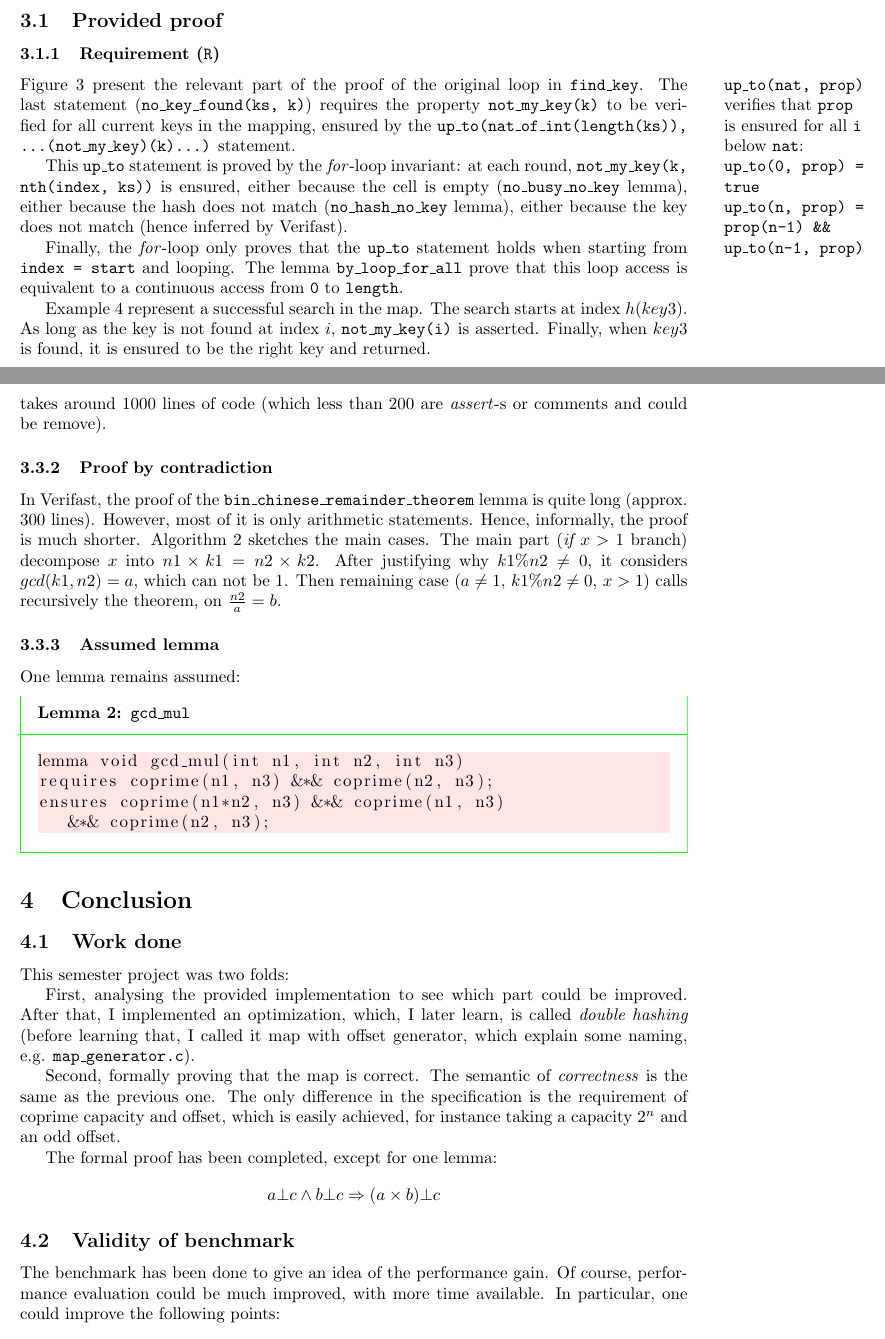
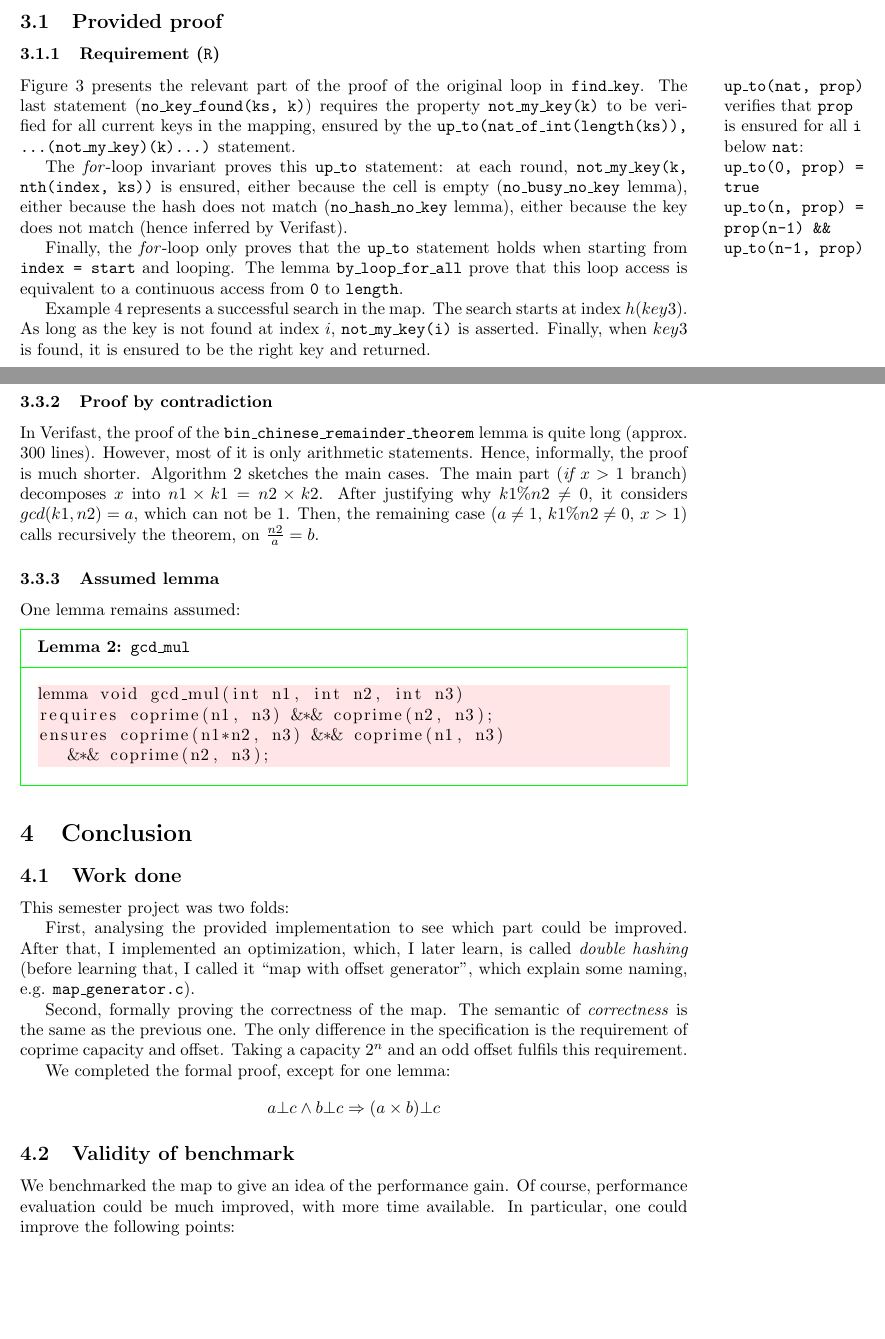
Before and after one commit to Bromind/Semester-project, a LaTeX document (doc/tech_report/tech_report.tex): two parts of pages 7 and 13 of 15 before the commit and two parts of pages 5 and 12 of 14 after it, joined at a grey line, cut so that both start at the same text, the shorter picture padded with empty space. Compiled offline with pdfLaTeX.

Commit message:
Updated: tech_report.* after Arseniy's comments

```diff
--- a/doc/tech_report/tech_report.tex
+++ b/doc/tech_report/tech_report.tex
@@ -175,13 +176,13 @@ However, compared to the naive C implementation, the results are quite good: the
 \marginnote{\texttt{up\_to(nat, prop)} verifies that \texttt{prop} is ensured for all \texttt{i} below \texttt{nat}: \\
 \texttt{up\_to(0, prop) = true}\\
 \texttt{up\_to(n, prop) = prop(n-1) \&\& up\_to(n-1, prop)}}
-Figure~\ref{fig:for_loop_orig_pruned} present the relevant part of the proof of the original loop in \texttt{find\_key}. The last statement (\texttt{no\_key\_found(ks, k)}) requires the property \texttt{not\_my\_key(k)} to be verified for all current keys in the mapping, ensured by the \texttt{up\_to(nat\_of\_int(length(ks)), \ldots(not\_my\_key)(k)\ldots)} statement.
+Figure~\ref{fig:for_loop_orig_pruned} presents the relevant part of the proof of the original loop in \texttt{find\_key}. The last statement (\texttt{no\_key\_found(ks, k)}) requires the property \texttt{not\_my\_key(k)} to be verified for all current keys in the mapping, ensured by the \texttt{up\_to(nat\_of\_int(length(ks)), \ldots(not\_my\_key)(k)\ldots)} statement.
 
-This \texttt{up\_to} statement is proved by the \emph{for}-loop invariant: at each round, \texttt{not\_my\_key(k, nth(index, ks))} is ensured, either because the cell is empty (\texttt{no\_busy\_no\_key} lemma), either because the hash does not match (\texttt{no\_hash\_no\_key} lemma), either because the key does not match (hence inferred by Verifast).
+The \emph{for}-loop invariant proves this \texttt{up\_to} statement: at each round, \texttt{not\_my\_key(k, nth(index, ks))} is ensured, either because the cell is empty (\texttt{no\_busy\_no\_key} lemma), either because the hash does not match (\texttt{no\_hash\_no\_key} lemma), either because the key does not match (hence inferred by Verifast).
 
 Finally, the \emph{for}-loop only proves that the \texttt{up\_to} statement holds when starting from \texttt{index = start} and looping. The lemma \texttt{by\_loop\_for\_all} prove that this loop access is equivalent to a continuous access from \texttt{0} to \texttt{length}.
 
-Example~\ref{expl:successful_search} represent a successful search in the map. The search starts at index $h(key3)$. As long as the key is not found at index $i$, \texttt{not\_my\_key(i)} is asserted. Finally, when $key3$ is found, it is ensured to be the right key and returned.
+Example~\ref{expl:successful_search} represents a successful search in the map. The search starts at index $h(key3)$. As long as the key is not found at index $i$, \texttt{not\_my\_key(i)} is asserted. Finally, when $key3$ is found, it is ensured to be the right key and returned.
 
 \begin{example}[Successful search]
 	\label{expl:successful_search}
@@ -424,10 +426,10 @@ This is reduced to the following lemma: if $x\%n1 = 0$, $x\%n2 = 0$, $n1$ and $n
 
 In \texttt{stripe\_l}, this is applied to $x = diff\times \mathtt{step}$, $n1 = \mathtt{step}$ and $n2 = \mathtt{capa}$.
 
-This lemma is a direct consequence of the \emph{uniqueness} property of the \emph{Chinese remainder theorem}. Although it is simple to show informally, Verifast first requires to build \emph{gcd} which is quite long. All the proof is done in a separate file \texttt{Chinese\_remainder\_th.gh}. The proof takes around 1000 lines of code (which less than 200 are \emph{assert}-s or comments and could be remove).
+This lemma is a direct consequence of the \emph{uniqueness} property of the \emph{Chinese remainder theorem}. Although it is simple to show informally, Verifast first requires to build \emph{gcd} which is quite long. All the proof is done in a separate file \texttt{Chinese\_remainder\_th.gh}.
 
 \subsubsection{Proof by contradiction}
-In Verifast, the proof of the \texttt{bin\_chinese\_remainder\_theorem} lemma is quite long (approx. 300 lines). However, most of it is only arithmetic statements. Hence, informally, the proof is much shorter. Algorithm~\ref{alg:proof_crt} sketches the main cases. The main part (\emph{if $x > 1$} branch) decompose $x$ into $n1\times k1 = n2\times k2$. After justifying why $k1\%n2 \neq 0$, it considers $gcd(k1, n2) = a$, which can not be $1$. Then remaining case ($a \neq 1$, $k1\%n2 \neq 0$, $x > 1$) calls recursively the theorem, on $\frac{n2}{a} = b$.
+In Verifast, the proof of the \texttt{bin\_chinese\_remainder\_theorem} lemma is quite long (approx. 300 lines). However, most of it is only arithmetic statements. Hence, informally, the proof is much shorter. Algorithm~\ref{alg:proof_crt} sketches the main cases. The main part (\emph{if $x > 1$} branch) decomposes $x$ into $n1\times k1 = n2\times k2$. After justifying why $k1\%n2 \neq 0$, it considers $gcd(k1, n2) = a$, which can not be $1$. Then, the remaining case ($a \neq 1$, $k1\%n2 \neq 0$, $x > 1$) calls recursively the theorem, on $\frac{n2}{a} = b$.
 \begin{algorithm}
 	\caption{Proof of \texttt{bin\_chinese\_remainder\_theorem}\label{alg:proof_crt}}
 	\uIf{$x = 1$}
@@ -495,17 +497,17 @@ ensures coprime(n1*n2, n3) &*& coprime(n1, n3)
 \subsection{Work done}
 This semester project was two folds:
 
-First, analysing the provided implementation to see which part could be improved. After that, I implemented an optimization, which, I later learn, is called \emph{double hashing} (before learning that, I called it map with offset generator, which explain some naming, e.g. \texttt{map\_generator.c}).
+First, analysing the provided implementation to see which part could be improved. After that, I implemented an optimization, which, I later learn, is called \emph{double hashing} (before learning that, I called it ``map with offset generator'', which explain some naming, e.g. \texttt{map\_generator.c}).
 
-Second, formally proving that the map is correct. The semantic of \emph{correctness} is the same as the previous one. The only difference in the specification is the requirement of coprime capacity and offset, which is easily achieved, for instance taking a capacity $2^n$ and an odd offset.
+Second, formally proving the correctness of the map. The semantic of \emph{correctness} is the same as the previous one. The only difference in the specification is the requirement of coprime capacity and offset. Taking a capacity $2^n$ and an odd offset fulfils this requirement.
 
-The formal proof has been completed, except for one lemma:
+We completed the formal proof, except for one lemma:
 $$a\bot c \wedge b\bot c \Rightarrow (a\times b)\bot c$$
 \subsection{Validity of benchmark}
-The benchmark has been done to give an idea of the performance gain. Of course, performance evaluation could be much improved, with more time available. In particular, one could improve the following points:
+We benchmarked the map to give an idea of the performance gain. Of course, performance evaluation could be much improved, with more time available. In particular, one could improve the following points:
 \begin{itemize}
 	\item Test on different compilers, as GCC greater than 4.7.1 suffer from performance issues on \texttt{unordered map}.
-	\item Use an other distribution. Here, accesses are uniformly distributed. Other distribution such as Zipf's distribution might be more suitable. Another idea is to adapt some real program to this hash table to have real accesses.
+	\item Use an other access distribution. Here, accesses are uniformly distributed. Other distribution such as Zipf's distribution might be more suitable. Another idea is to adapt some real program to this hash table to have real accesses timings.
 \end{itemize}
 
 \subsection{Forthcoming work}
```
Also changed, not shown: doc/tech_report/tech_report.pdf, doc/tech_report/tech_report.tex (34 more changed lines).
